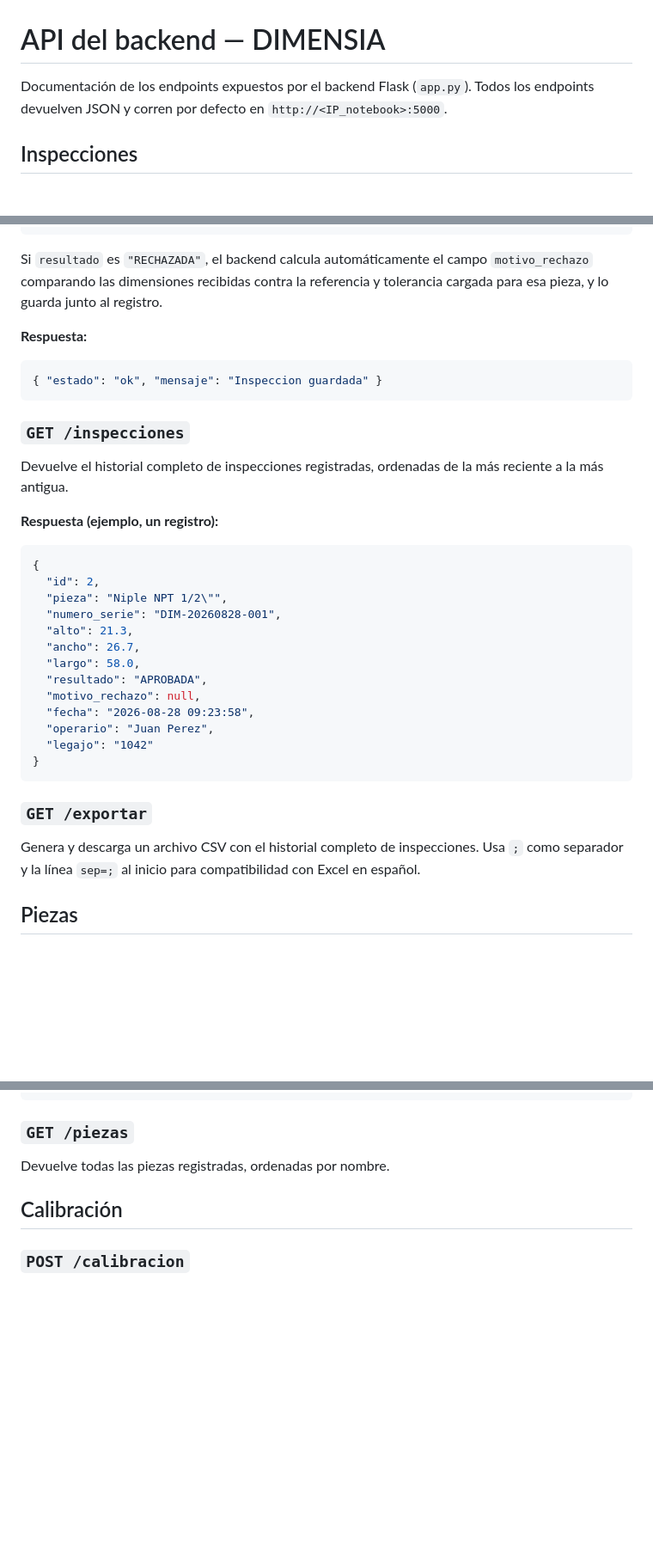
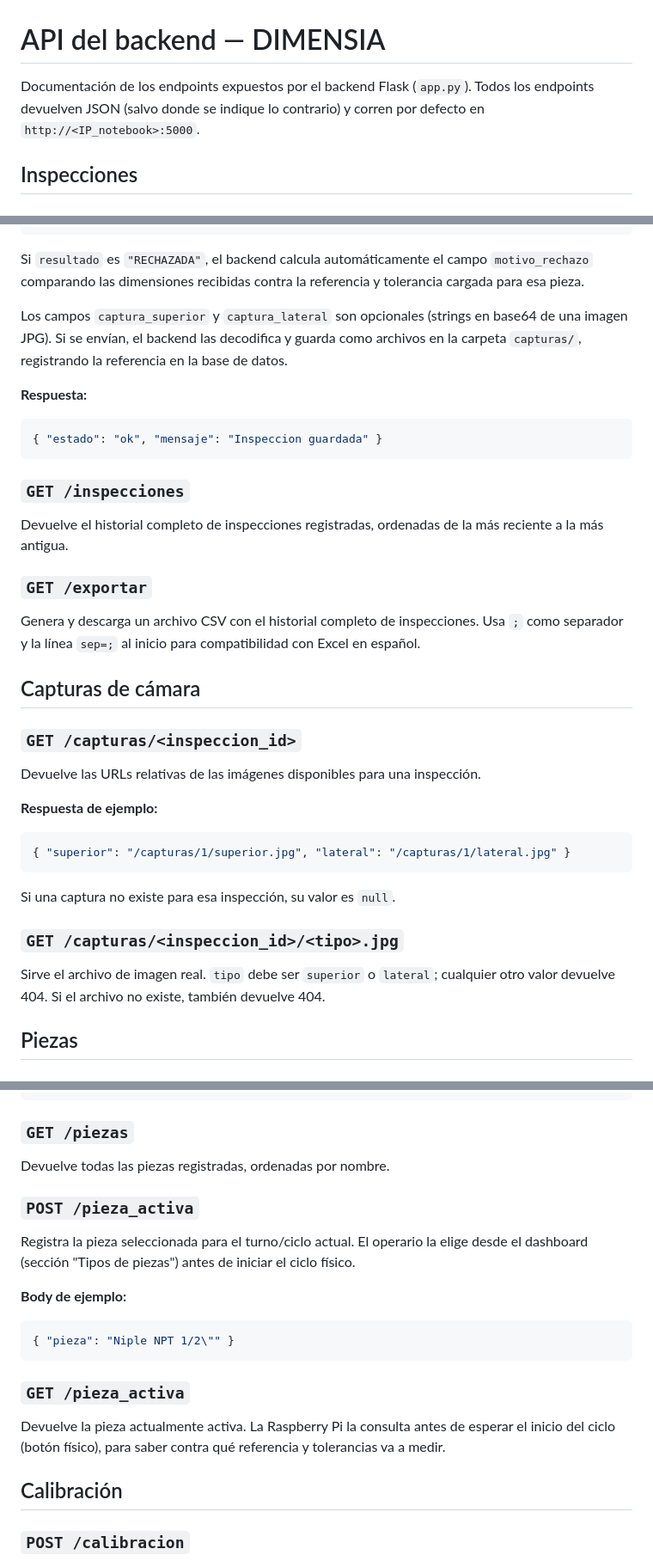
Before and after one commit to impatrq/DIMENSIA, a Markdown page: docs/api-backend.md, 3 parts joined by grey strips. Shown at 86% size. Drawn GitHub-style; blank space fills up the shorter version.

````diff
--- a/docs/api-backend.md
+++ b/docs/api-backend.md
@@ -1,6 +1,6 @@
 # API del backend — DIMENSIA
 
-Documentación de los endpoints expuestos por el backend Flask (`app.py`). Todos los endpoints devuelven JSON y corren por defecto en `http://<IP_notebook>:5000`.
+Documentación de los endpoints expuestos por el backend Flask (`app.py`). Todos los endpoints devuelven JSON (salvo donde se indique lo contrario) y corren por defecto en `http://<IP_notebook>:5000`.
 
 ## Inspecciones
 
@@ -21,7 +23,9 @@ Registra una nueva inspección, generalmente enviada por la Raspberry Pi al fina
 }
 ```
 
-Si `resultado` es `"RECHAZADA"`, el backend calcula automáticamente el campo `motivo_rechazo` comparando las dimensiones recibidas contra la referencia y tolerancia cargada para esa pieza, y lo guarda junto al registro.
+Si `resultado` es `"RECHAZADA"`, el backend calcula automáticamente el campo `motivo_rechazo` comparando las dimensiones recibidas contra la referencia y tolerancia cargada para esa pieza.
+
+Los campos `captura_superior` y `captura_lateral` son opcionales (strings en base64 de una imagen JPG). Si se envían, el backend las decodifica y guarda como archivos en la carpeta `capturas/`, registrando la referencia en la base de datos.
 
 **Respuesta:**
 ```json
@@ -31,25 +35,23 @@ Si `resultado` es `"RECHAZADA"`, el backend calcula automáticamente el campo `m
 ### `GET /inspecciones`
 Devuelve el historial completo de inspecciones registradas, ordenadas de la más reciente a la más antigua.
 
-**Respuesta (ejemplo, un registro):**
+### `GET /exportar`
+Genera y descarga un archivo CSV con el historial completo de inspecciones. Usa `;` como separador y la línea `sep=;` al inicio para compatibilidad con Excel en español.
+
+## Capturas de cámara
+
+### `GET /capturas/<inspeccion_id>`
+Devuelve las URLs relativas de las imágenes disponibles para una inspección.
+
+**Respuesta de ejemplo:**
 ```json
-{
-  "id": 2,
-  "pieza": "Niple NPT 1/2\"",
-  "numero_serie": "DIM-20260828-001",
-  "alto": 21.3,
-  "ancho": 26.7,
-  "largo": 58.0,
-  "resultado": "APROBADA",
-  "motivo_rechazo": null,
-  "fecha": "2026-08-28 09:23:58",
-  "operario": "Juan Perez",
-  "legajo": "1042"
-}
+{ "superior": "/capturas/1/superior.jpg", "lateral": "/capturas/1/lateral.jpg" }
 ```
 
-### `GET /exportar`
-Genera y descarga un archivo CSV con el historial completo de inspecciones. Usa `;` como separador y la línea `sep=;` al inicio para compatibilidad con Excel en español.
+Si una captura no existe para esa inspección, su valor es `null`.
+
+### `GET /capturas/<inspeccion_id>/<tipo>.jpg`
+Sirve el archivo de imagen real. `tipo` debe ser `superior` o `lateral`; cualquier otro valor devuelve 404. Si el archivo no existe, también devuelve 404.
 
 ## Piezas
 
@@ -70,6 +72,17 @@ Crea un nuevo tipo de pieza con sus valores de referencia y tolerancia.
 ### `GET /piezas`
 Devuelve todas las piezas registradas, ordenadas por nombre.
 
+### `POST /pieza_activa`
+Registra la pieza seleccionada para el turno/ciclo actual. El operario la elige desde el dashboard (sección "Tipos de piezas") antes de iniciar el ciclo físico.
+
+**Body de ejemplo:**
+```json
+{ "pieza": "Niple NPT 1/2\"" }
+```
+
+### `GET /pieza_activa`
+Devuelve la pieza actualmente activa. La Raspberry Pi la consulta antes de esperar el inicio del ciclo (botón físico), para saber contra qué referencia y tolerancias va a medir.
+
 ## Calibración
 
 ### `POST /calibracion`
````
Also changed, not shown: other parts of docs/api-backend.md (+64 -11 lines).
